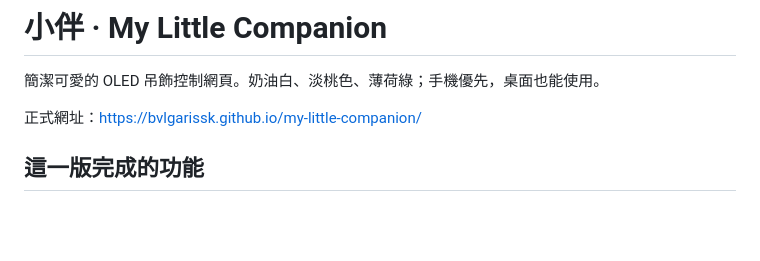
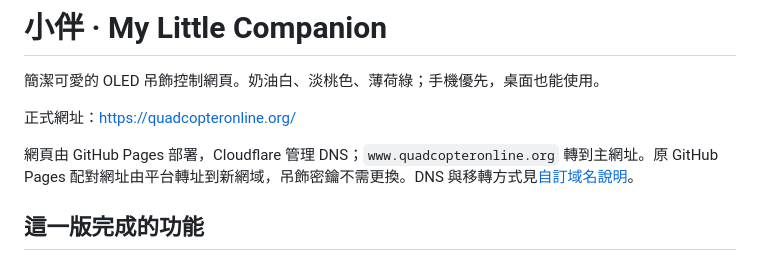
Before and after one commit to BVLGARISSK/my-little-companion, a Markdown page: README.md, the part around the change. Rendered like a GitHub page; blank space fills up the shorter version.

Commit message:
Document custom companion domain and local data migration

```diff
--- a/README.md
+++ b/README.md
@@ -2,7 +2,9 @@
 
 簡潔可愛的 OLED 吊飾控制網頁。奶油白、淡桃色、薄荷綠；手機優先，桌面也能使用。
 
-正式網址：https://bvlgarissk.github.io/my-little-companion/
+正式網址：https://quadcopteronline.org/
+
+網頁由 GitHub Pages 部署，Cloudflare 管理 DNS；`www.quadcopteronline.org` 轉到主網址。原 GitHub Pages 配對網址由平台轉址到新網域，吊飾密鑰不需更換。DNS 與移轉方式見[自訂域名說明](docs/custom-domain.md)。
 
 ## 這一版完成的功能
 
```
Also changed, not shown: docs/custom-domain.md (added, +34 -0 lines).
